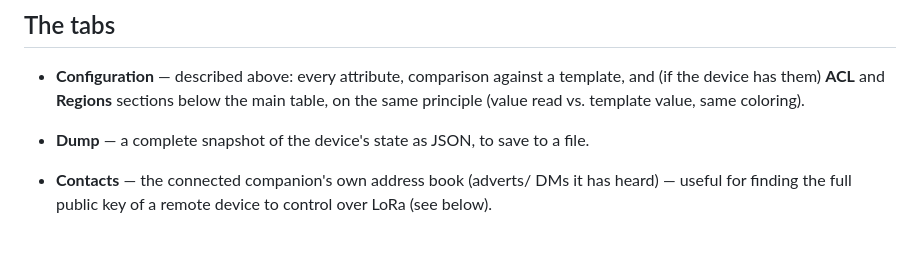
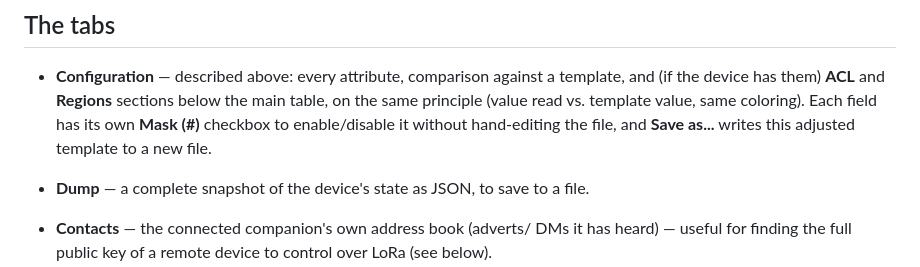
Before and after one commit to jmpuch/meshcore-cfg, a Markdown page: README-en.md, the part around the change. GitHub-like rendering; blank space fills up the shorter version.

```diff
--- a/README-en.md
+++ b/README-en.md
@@ -130,7 +130,9 @@ the program starts.
 - **Configuration** — described above: every attribute, comparison
   against a template, and (if the device has them) **ACL** and
   **Regions** sections below the main table, on the same principle
-  (value read vs. template value, same coloring).
+  (value read vs. template value, same coloring). Each field has its own
+  **Mask (#)** checkbox to enable/disable it without hand-editing the
+  file, and **Save as...** writes this adjusted template to a new file.
 - **Dump** — a complete snapshot of the device's state as JSON, to save
   to a file.
 - **Contacts** — the connected companion's own address book (adverts/
```
Also changed, not shown: README.md (+4 -1 lines).
